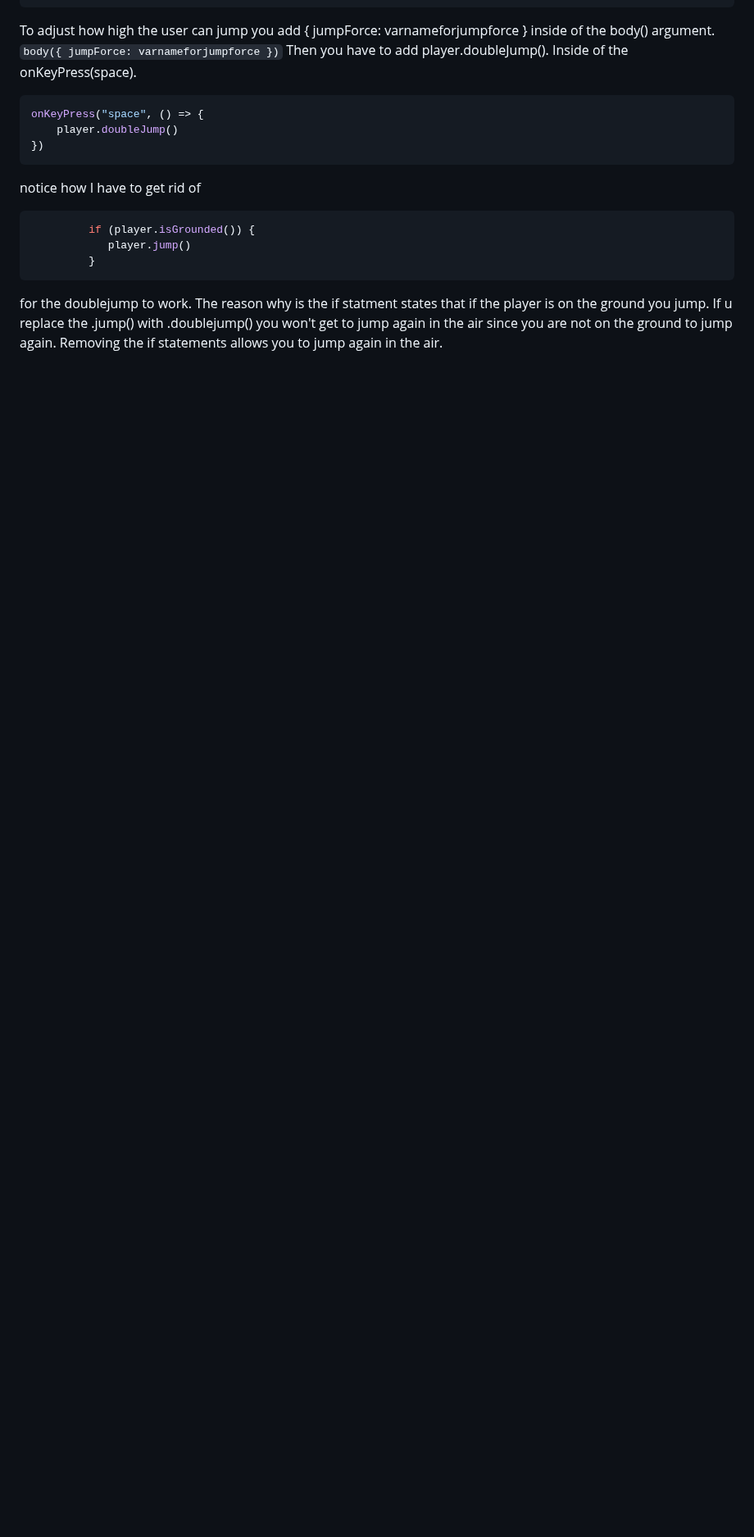
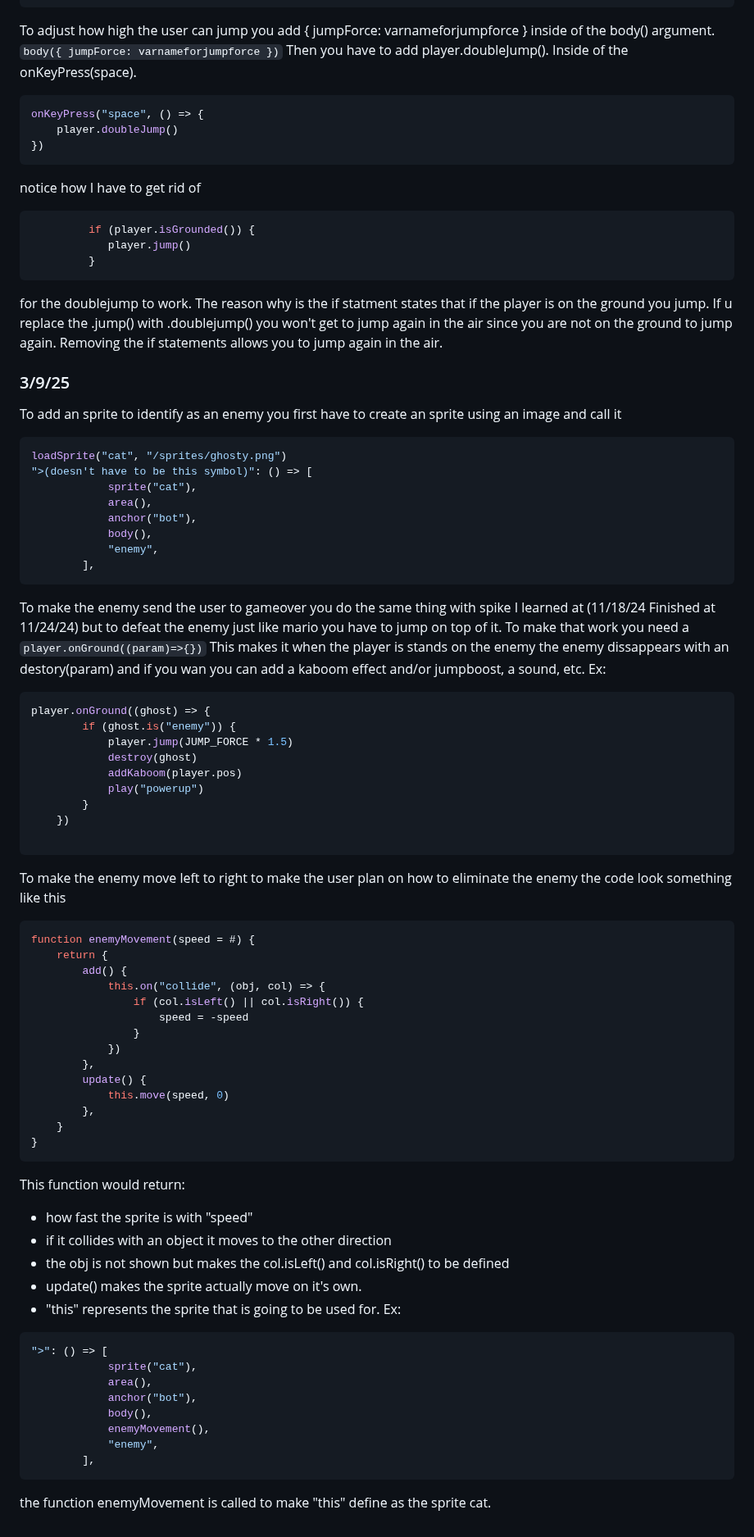
Before and after one commit to keithh9704/sep11-freedom-project, a Markdown page: tool/learning-log.md, the part around the change. Shown at 82% size. Rendered like a GitHub page; blank space fills up the shorter version.

Commit message:
learned how to make an enemy for a platformer

````diff
--- a/tool/learning-log.md
+++ b/tool/learning-log.md
@@ -364,6 +364,65 @@ notice how I have to get rid of
          }
 ```
 for the doublejump to work. The reason why is the if statment states that if the player is on the ground you jump. If u replace the .jump() with .doublejump() you won't get to jump again in the air since you are not on the ground to jump again. Removing the if statements allows you to jump again in the air.
+### 3/9/25
+To add an sprite to identify as an enemy you first have to create an sprite using an image and call it
+```js
+loadSprite("cat", "/sprites/ghosty.png")
+">(doesn't have to be this symbol)": () => [
+			sprite("cat"),
+			area(),
+			anchor("bot"),
+			body(),
+			"enemy",
+		],
+```
+To make the enemy send the user to gameover you do the same thing with spike I learned at (11/18/24 Finished at 11/24/24) but to defeat the enemy just like mario you have to jump on top of it. To make that work you need a `player.onGround((param)=>{})` This makes it when the player is stands on the enemy the enemy dissappears with an destory(param) and if you wan you can add a kaboom effect and/or jumpboost, a sound, etc. Ex:
+```js
+player.onGround((ghost) => {
+		if (ghost.is("enemy")) {
+			player.jump(JUMP_FORCE * 1.5)
+			destroy(ghost)
+			addKaboom(player.pos)
+			play("powerup")
+		}
+	})
+
+```
+To make the enemy move left to right to make the user plan on how to eliminate the enemy the code look something like this
+```js
+function enemyMovement(speed = #) {
+	return {
+		add() {
+			this.on("collide", (obj, col) => {
+				if (col.isLeft() || col.isRight()) {
+					speed = -speed
+				}
+			})
+		},
+		update() {
+			this.move(speed, 0)
+		},
+	}
+}
+```
+This function would return:
+* how fast the sprite is with "speed"
+* if it collides with an object it moves to the other direction
+* the obj is not shown but makes the col.isLeft() and col.isRight() to be defined
+* update() makes the sprite actually move on it's own.
+* "this" represents the sprite that is going to be used for. Ex:
+```js
+">": () => [
+			sprite("cat"),
+			area(),
+			anchor("bot"),
+			body(),
+			enemyMovement(),
+			"enemy",
+		],
+```
+the function enemyMovement is called to make "this" define as the sprite cat.
+
 <!--
 * Links you used today (websites, videos, etc)
 * Things you tried, progress you made, etc
````
